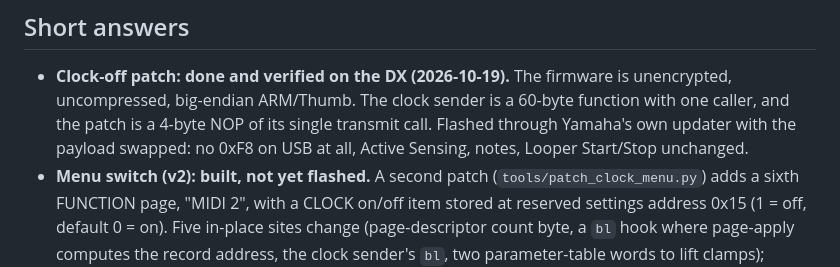
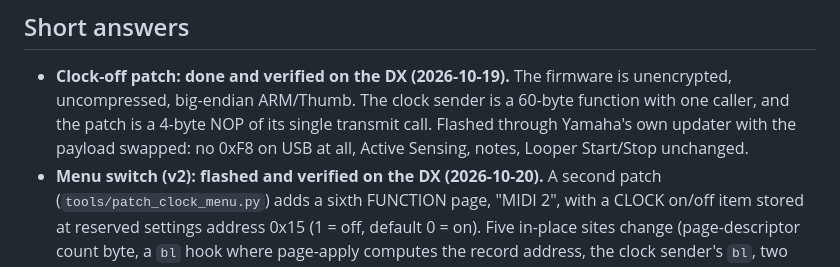
Before and after one commit to thade/reface-dx-firmware, a Markdown page: WRITEUP.md, the part around the change. Rendered like a GitHub page.

```diff
--- a/WRITEUP.md
+++ b/WRITEUP.md
@@ -17,7 +17,7 @@ hardware.
   60-byte function with one caller, and the patch is a 4-byte NOP of its single
   transmit call. Flashed through Yamaha's own updater with the payload swapped:
   no 0xF8 on USB at all, Active Sensing, notes, Looper Start/Stop unchanged.
-- **Menu switch (v2): built, not yet flashed.** A second patch
+- **Menu switch (v2): flashed and verified on the DX (2026-10-20).** A second patch
   (`tools/patch_clock_menu.py`) adds a sixth FUNCTION page, "MIDI 2", with a
   CLOCK on/off item stored at reserved settings address 0x15 (1 = off,
   default 0 = on). Five in-place sites change (page-descriptor count byte,
```
Also changed, not shown: CHECKLIST.md (+18 -1 lines), README.md (+6 -3 lines).
